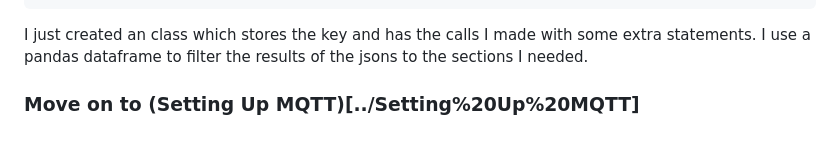
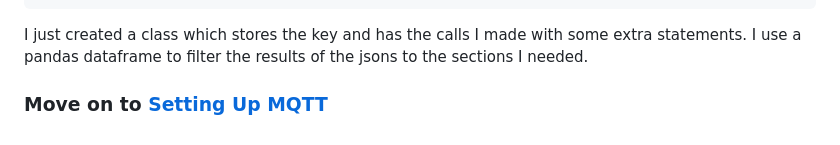
Before and after one commit to wrightell/LAMPI-news, a Markdown page: Tutorial/Accessing NYT API/README.md, the part around the change. Rendered like a GitHub page.

````diff
--- a/Tutorial/Accessing NYT API/README.md
+++ b/Tutorial/Accessing NYT API/README.md
@@ -76,6 +76,6 @@ class NYTConnector():
             print(f"{response.status_code}: {response.reason}")
             return None
 ```
-I just created an class which stores the key and has the calls I made with some extra statements. I use a pandas dataframe to filter the results of the jsons to the sections I needed.
+I just created a class which stores the key and has the calls I made with some extra statements. I use a pandas dataframe to filter the results of the jsons to the sections I needed.
 
-### Move on to (Setting Up MQTT)[../Setting%20Up%20MQTT]
+### Move on to [Setting Up MQTT](../Setting%20Up%20MQTT)
````
